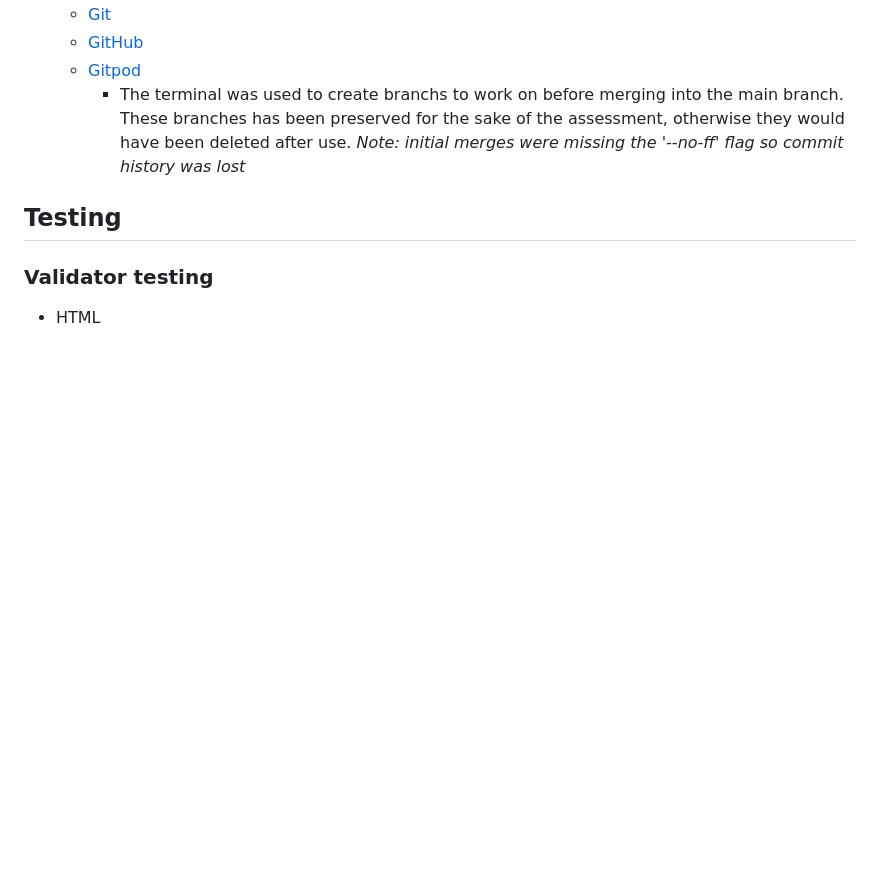
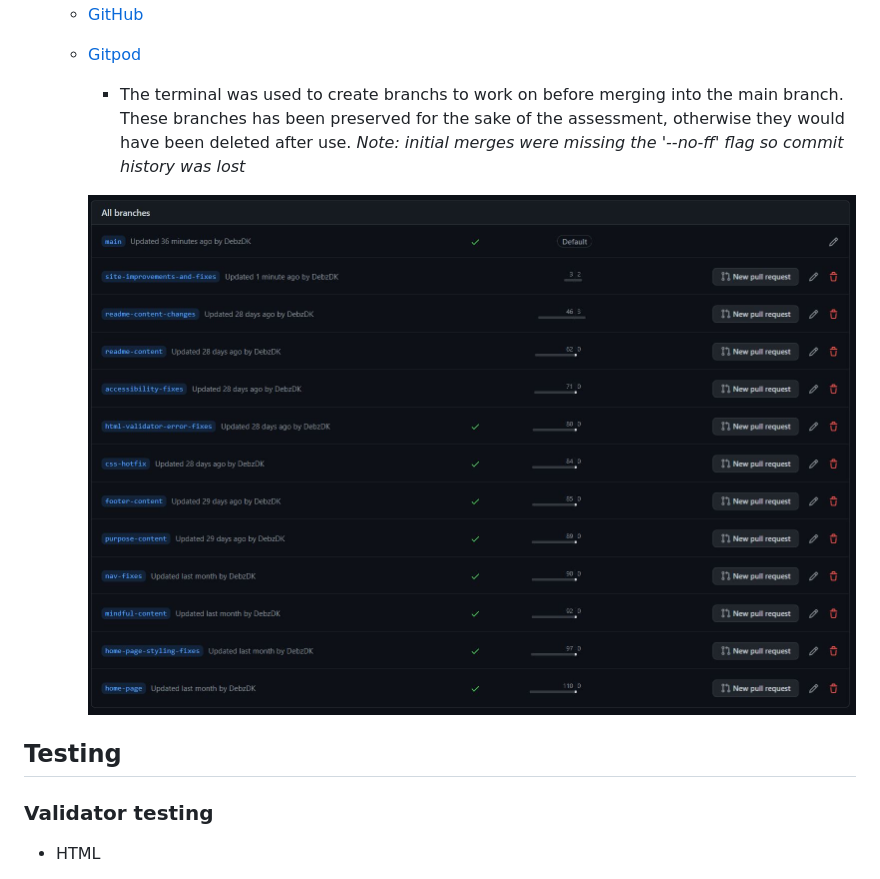
Before and after one commit to DebzDK/pilates-your-guide-to-flexible-fun, a Markdown page: README.md, the part around the change printed below. Rendered like a GitHub page; pictures changed too: documentation/screenshots/evidence/branches.jpg (added); blank space fills up the shorter version.

Commit message:
Add screenshots of branches and image compression

```diff
--- a/README.md
+++ b/README.md
@@ -134,6 +134,8 @@ Each feature listed below was chosen to provide users with a clear, logical path
         * The terminal was used to create branchs to work on before merging into the main branch. These branches has been preserved for the sake of the assessment, otherwise they would have been deleted after use.
         *Note: initial merges were missing the '--no-ff' flag so commit history was lost*
 
+        ![Screenshot of all GitHub branches for project](documentation/screenshots/evidence/branches.jpg)
+
 ## Testing
 
 ### Validator testing
```
Also changed, not shown: other parts of README.md (+15 -0 lines), documentation/screenshots/evidence/image-compression-1.png (added), documentation/screenshots/evidence/image-compression-2.png (added), documentation/screenshots/evidence/image-compression-3.png (added), documentation/screenshots/evidence/image-compression-4.png (added), documentation/screenshots/evidence/image-compression-5.png (added).
